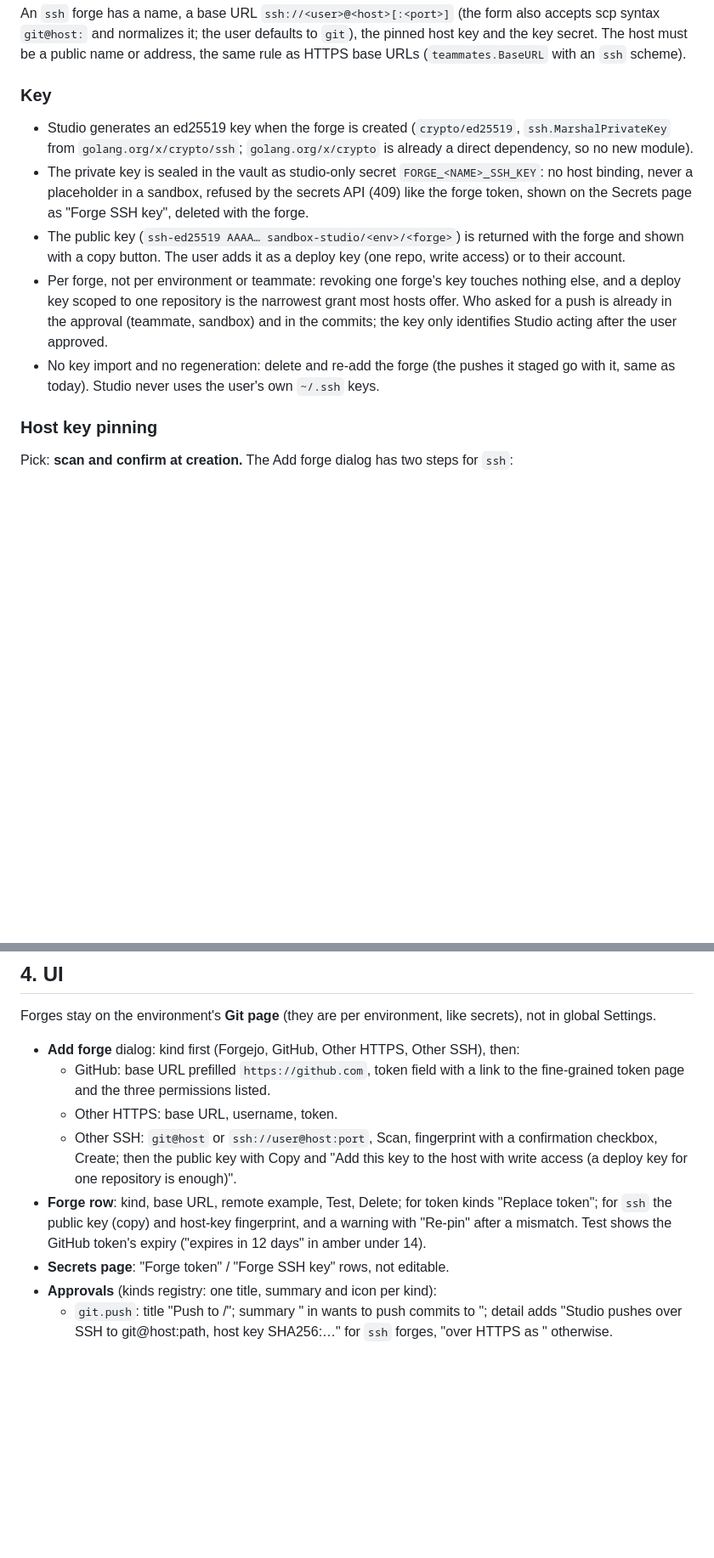
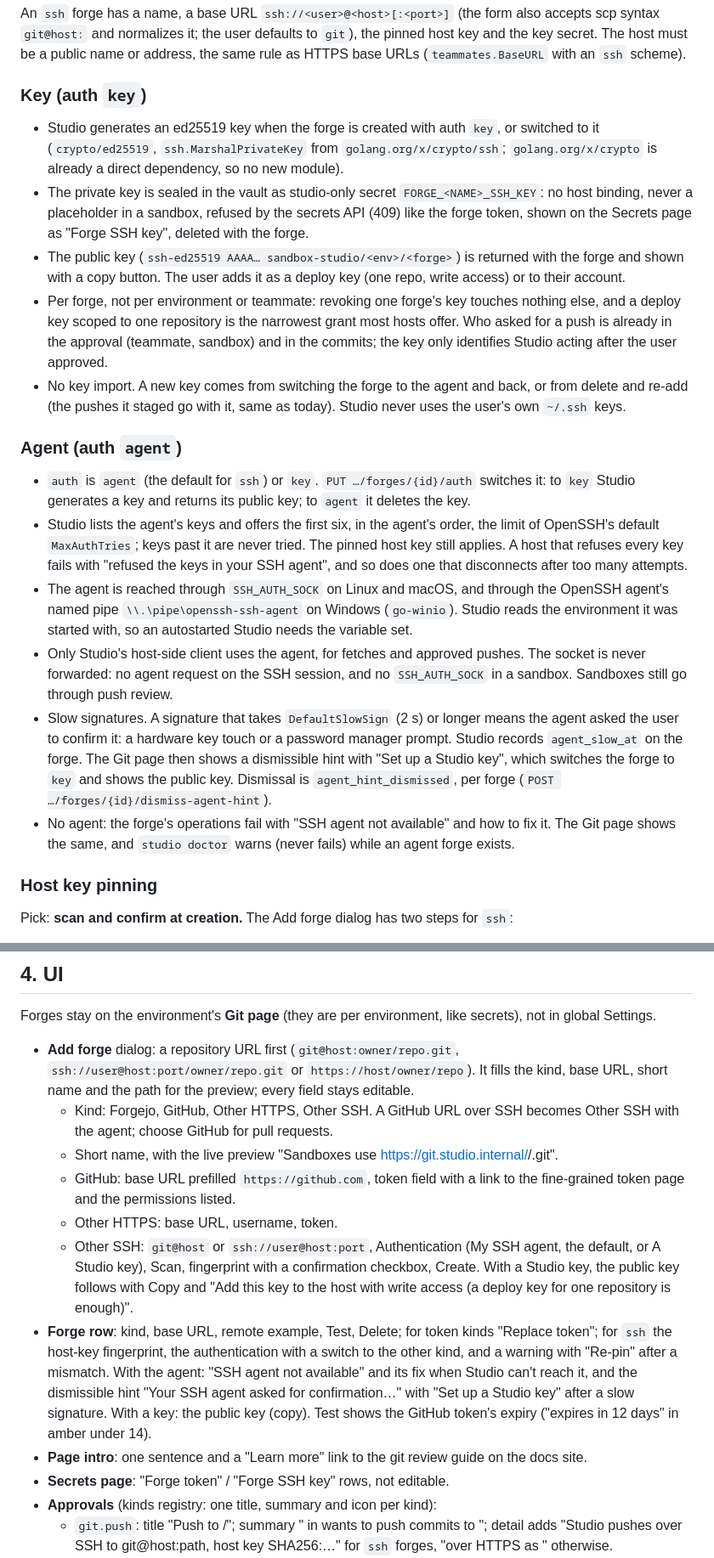
Before and after one commit to lukaskoebe/sandbox-studio, a Markdown page: docs/design/git-remotes.md, 2 parts joined by grey strips. Shown at 85% size. GitHub-like rendering; blank space fills up the shorter version.

Commit message:
Document SSH agent auth, pasted repository URLs and the slow-sign hint

```diff
--- a/docs/design/git-remotes.md
+++ b/docs/design/git-remotes.md
@@ -39,9 +39,10 @@ scp syntax `git@host:` and normalizes it; the user defaults to `git`), the pinne
 the key secret. The host must be a public name or address, the same rule as HTTPS base URLs
 (`teammates.BaseURL` with an `ssh` scheme).
 
-### Key
+### Key (auth `key`)
 
-- Studio generates an ed25519 key when the forge is created (`crypto/ed25519`,
+- Studio generates an ed25519 key when the forge is created with auth `key`, or switched to
+  it (`crypto/ed25519`,
   `ssh.MarshalPrivateKey` from `golang.org/x/crypto/ssh`; `golang.org/x/crypto` is already a
   direct dependency, so no new module).
 - The private key is sealed in the vault as studio-only secret `FORGE_<NAME>_SSH_KEY`: no
@@ -54,8 +55,31 @@ the key secret. The host must be a public name or address, the same rule as HTTP
   and a deploy key scoped to one repository is the narrowest grant most hosts offer. Who
   asked for a push is already in the approval (teammate, sandbox) and in the commits; the
   key only identifies Studio acting after the user approved.
-- No key import and no regeneration: delete and re-add the forge (the pushes it staged go
-  with it, same as today). Studio never uses the user's own `~/.ssh` keys.
+- No key import. A new key comes from switching the forge to the agent and back, or from
+  delete and re-add (the pushes it staged go with it, same as today). Studio never uses the
+  user's own `~/.ssh` keys.
+
+### Agent (auth `agent`)
+
+- `auth` is `agent` (the default for `ssh`) or `key`. `PUT …/forges/{id}/auth` switches it:
+  to `key` Studio generates a key and returns its public key; to `agent` it deletes the key.
+- Studio lists the agent's keys and offers the first six, in the agent's order, the limit of
+  OpenSSH's default `MaxAuthTries`; keys past it are never tried. The pinned host key still
+  applies. A host that refuses every key fails with "refused the keys in your SSH agent",
+  and so does one that disconnects after too many attempts.
+- The agent is reached through `SSH_AUTH_SOCK` on Linux and macOS, and through the OpenSSH
+  agent's named pipe `\\.\pipe\openssh-ssh-agent` on Windows (`go-winio`). Studio reads the
+  environment it was started with, so an autostarted Studio needs the variable set.
+- Only Studio's host-side client uses the agent, for fetches and approved pushes. The socket
+  is never forwarded: no agent request on the SSH session, and no `SSH_AUTH_SOCK` in a
+  sandbox. Sandboxes still go through push review.
+- Slow signatures. A signature that takes `DefaultSlowSign` (2 s) or longer means the agent
+  asked the user to confirm it: a hardware key touch or a password manager prompt. Studio
+  records `agent_slow_at` on the forge. The Git page then shows a dismissible hint with "Set up
+  a Studio key", which switches the forge to `key` and shows the public key. Dismissal is
+  `agent_hint_dismissed`, per forge (`POST …/forges/{id}/dismiss-agent-hint`).
+- No agent: the forge's operations fail with "SSH agent not available" and how to fix it. The
+  Git page shows the same, and `studio doctor` warns (never fails) while an agent forge exists.
 
 ### Host key pinning
 
@@ -237,16 +262,26 @@ is no user endpoint; for `ssh` it authenticates and reports whether the key was
 Forges stay on the environment's **Git page** (they are per environment, like secrets), not
 in global Settings.
 
-- **Add forge** dialog: kind first (Forgejo, GitHub, Other HTTPS, Other SSH), then:
+- **Add forge** dialog: a repository URL first (`git@host:owner/repo.git`,
+  `ssh://user@host:port/owner/repo.git` or `https://host/owner/repo`). It fills the kind, base
+  URL, short name and the path for the preview; every field stays editable.
+  - Kind: Forgejo, GitHub, Other HTTPS, Other SSH. A GitHub URL over SSH becomes Other SSH
+    with the agent; choose GitHub for pull requests.
+  - Short name, with the live preview "Sandboxes use https://git.studio.internal/<name>/<path>.git".
   - GitHub: base URL prefilled `https://github.com`, token field with a link to the
-    fine-grained token page and the three permissions listed.
+    fine-grained token page and the permissions listed.
   - Other HTTPS: base URL, username, token.
-  - Other SSH: `git@host` or `ssh://user@host:port`, Scan, fingerprint with a confirmation
-    checkbox, Create; then the public key with Copy and "Add this key to the host with write
-    access (a deploy key for one repository is enough)".
+  - Other SSH: `git@host` or `ssh://user@host:port`, Authentication (My SSH agent, the default,
+    or A Studio key), Scan, fingerprint with a confirmation checkbox, Create. With a Studio
+    key, the public key follows with Copy and "Add this key to the host with write access (a
+    deploy key for one repository is enough)".
 - **Forge row**: kind, base URL, remote example, Test, Delete; for token kinds "Replace token";
-  for `ssh` the public key (copy) and host-key fingerprint, and a warning with "Re-pin" after a
-  mismatch. Test shows the GitHub token's expiry ("expires in 12 days" in amber under 14).
+  for `ssh` the host-key fingerprint, the authentication with a switch to the other kind, and
+  a warning with "Re-pin" after a mismatch. With the agent: "SSH agent not available" and its
+  fix when Studio can't reach it, and the dismissible hint "Your SSH agent asked for
+  confirmation…" with "Set up a Studio key" after a slow signature. With a key: the public key
+  (copy). Test shows the GitHub token's expiry ("expires in 12 days" in amber under 14).
+- **Page intro**: one sentence and a "Learn more" link to the git review guide on the docs site.
 - **Secrets page**: "Forge token" / "Forge SSH key" rows, not editable.
 - **Approvals** (kinds registry: one title, summary and icon per kind):
   - `git.push`: title "Push to <forge>/<path>"; summary "<teammate> in <sandbox> wants to push
```
Also changed, not shown: other parts of docs/design/git-remotes.md (+33 -6 lines), docs/git-review.md (+25 -12 lines), 1 other file.
